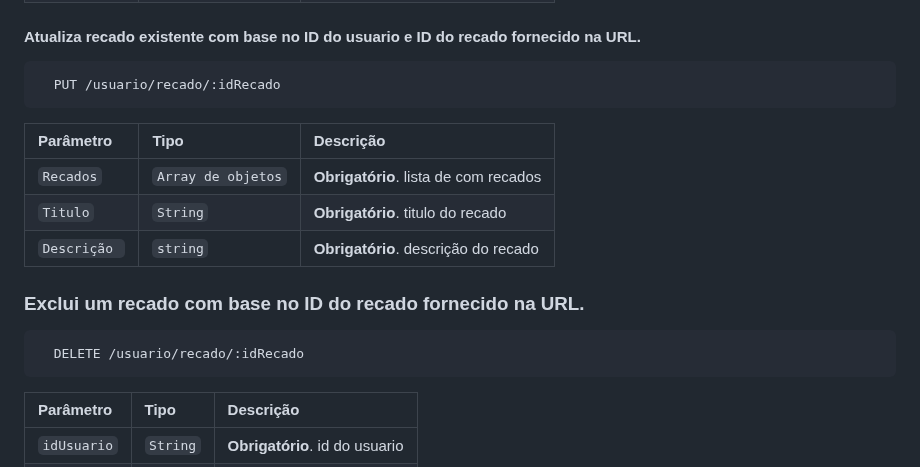
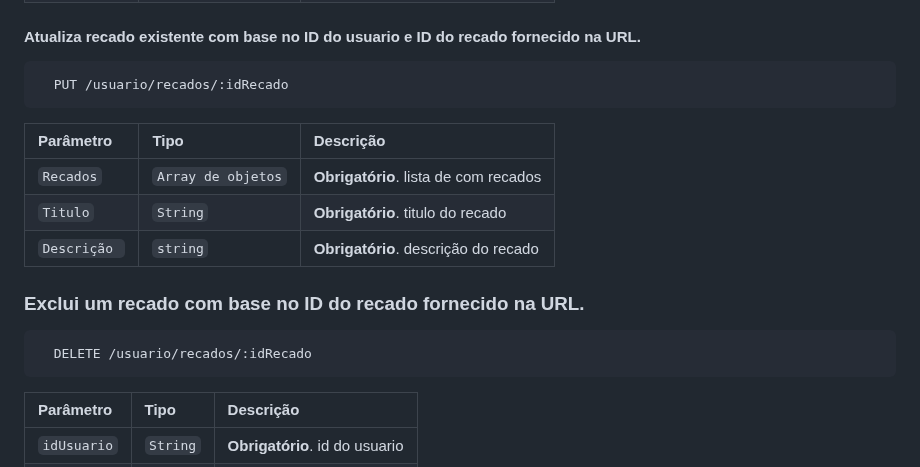
Before and after one commit to Leokrindges/API_lista_de_recados, a Markdown page: README.md, the part around the change. Rendered like a GitHub page.

Commit message:
update rotas

````diff
--- a/README.md
+++ b/README.md
@@ -63,7 +63,7 @@ Além de criar e fazer o login de usuários.
 #### Atualiza recado existente com base no ID do usuario e ID do recado fornecido na URL.
 
 ```http
-  PUT /usuario/recado/:idRecado
+  PUT /usuario/recados/:idRecado
 ```
 
 | Parâmetro   | Tipo               | Descrição                                   |
@@ -76,7 +76,7 @@ Além de criar e fazer o login de usuários.
 
 ### Exclui um recado com base no ID do recado fornecido na URL.
 ```http
-  DELETE /usuario/recado/:idRecado
+  DELETE /usuario/recados/:idRecado
 ```
 
 | Parâmetro   | Tipo       | Descrição                                   |
````
